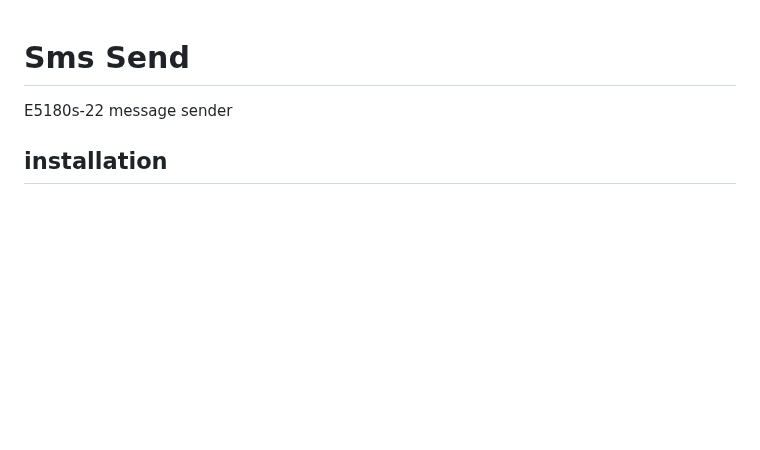
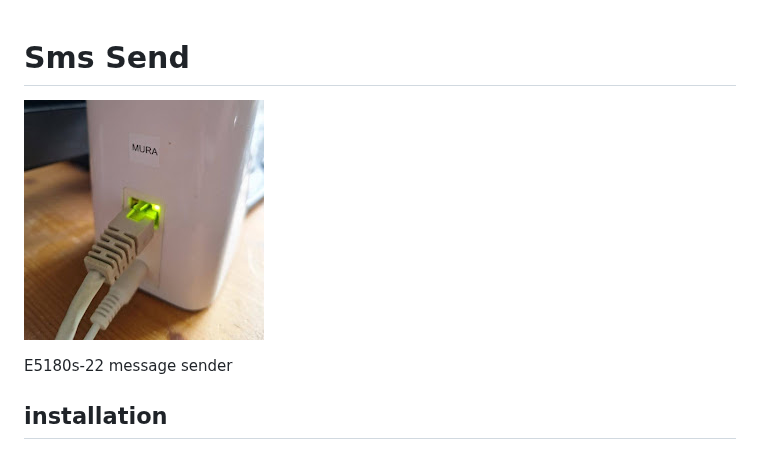
Before and after one commit to Spoje-NET/smssend, a Markdown page: README.md, the part around the change. Rendered like a GitHub page; pictures changed too: E5180s-22.jpg (added); blank space fills up the shorter version.

Commit message:
Image added

```diff
--- a/README.md
+++ b/README.md
@@ -1,5 +1,7 @@
 Sms Send
 ========
+
+![back](E5180s-22.jpg?raw=true)
 
 E5180s-22 message sender
 
```
